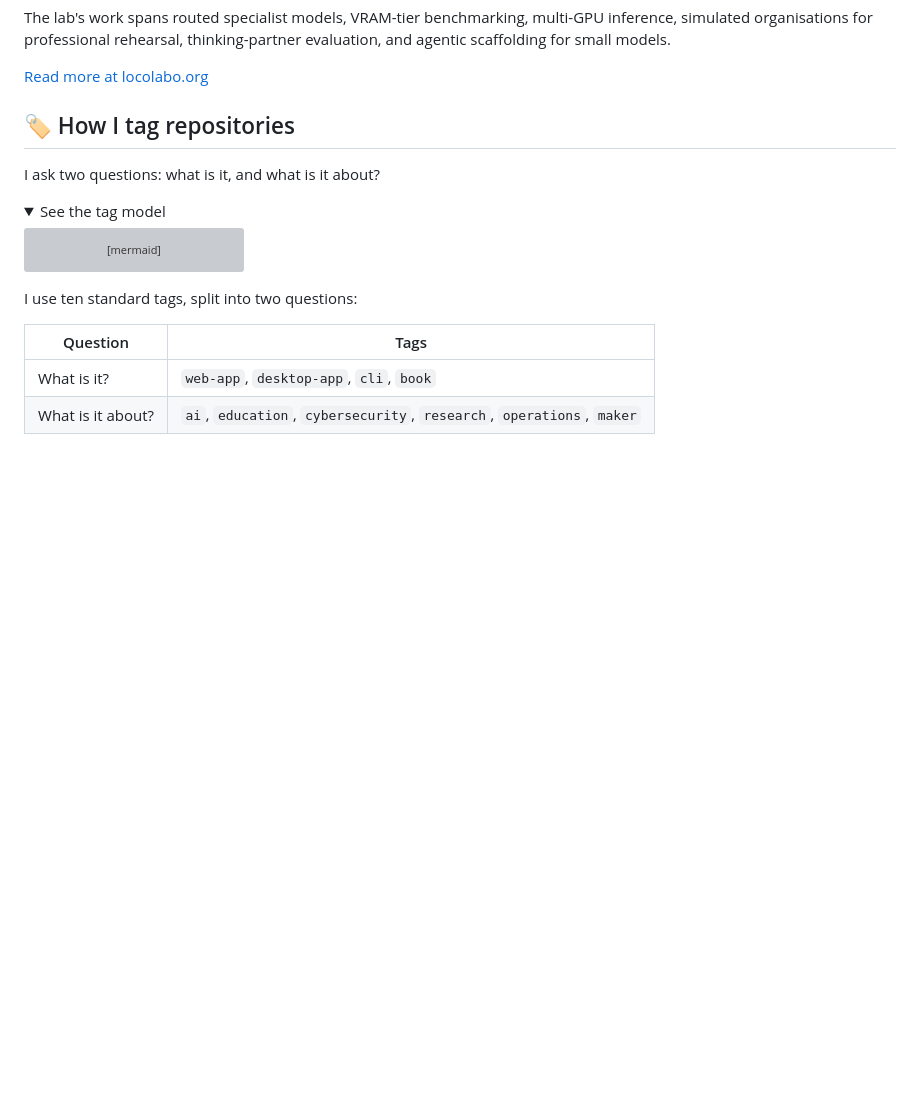
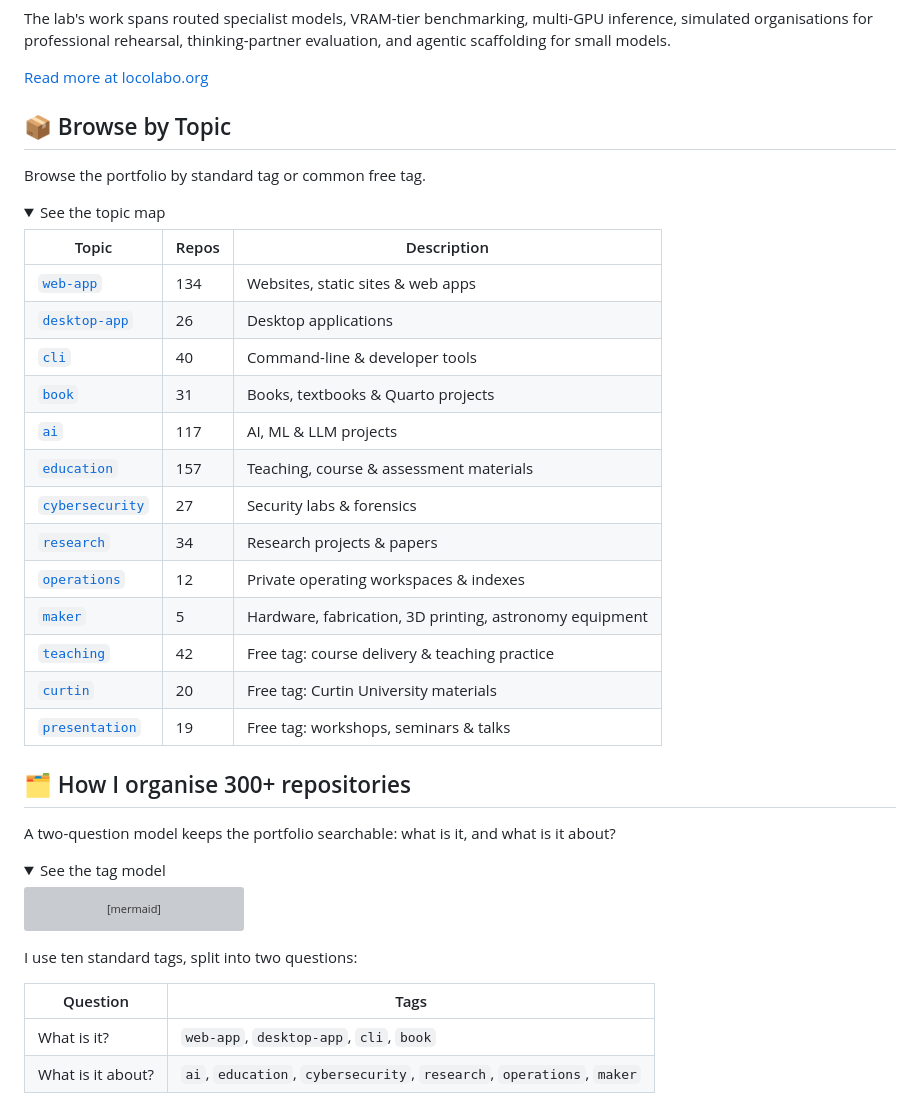
Before and after one commit to michael-borck/michael-borck, a Markdown page: README.md, the part around one of its changes. GitHub-like rendering; folded sections open; blank space fills up the shorter version; grey boxes are pictures that could not be loaded.

```diff
--- a/README.md
+++ b/README.md
@@ -93,9 +111,34 @@ The lab's work spans routed specialist models, VRAM-tier benchmarking, multi-GPU
 
 </details>
 
-## 🏷️ How I tag repositories
+## 📦 Browse by Topic
 
-I ask two questions: what is it, and what is it about?
+Browse the portfolio by standard tag or common free tag.
+
+<details>
+<summary>See the topic map</summary>
+
+| Topic | Repos | Description |
+|-------|-------|-------------|
+| [`web-app`](https://github.com/michael-borck?tab=repositories&q=topic:web-app) | 134 | Websites, static sites & web apps |
+| [`desktop-app`](https://github.com/michael-borck?tab=repositories&q=topic:desktop-app) | 26 | Desktop applications |
+| [`cli`](https://github.com/michael-borck?tab=repositories&q=topic:cli) | 40 | Command-line & developer tools |
+| [`book`](https://github.com/michael-borck?tab=repositories&q=topic:book) | 31 | Books, textbooks & Quarto projects |
+| [`ai`](https://github.com/michael-borck?tab=repositories&q=topic:ai) | 117 | AI, ML & LLM projects |
+| [`education`](https://github.com/michael-borck?tab=repositories&q=topic:education) | 157 | Teaching, course & assessment materials |
+| [`cybersecurity`](https://github.com/michael-borck?tab=repositories&q=topic:cybersecurity) | 27 | Security labs & forensics |
+| [`research`](https://github.com/michael-borck?tab=repositories&q=topic:research) | 34 | Research projects & papers |
+| [`operations`](https://github.com/michael-borck?tab=repositories&q=topic:operations) | 12 | Private operating workspaces & indexes |
+| [`maker`](https://github.com/michael-borck?tab=repositories&q=topic:maker) | 5 | Hardware, fabrication, 3D printing, astronomy equipment |
+| [`teaching`](https://github.com/michael-borck?tab=repositories&q=topic:teaching) | 42 | Free tag: course delivery & teaching practice |
+| [`curtin`](https://github.com/michael-borck?tab=repositories&q=topic:curtin) | 20 | Free tag: Curtin University materials |
+| [`presentation`](https://github.com/michael-borck?tab=repositories&q=topic:presentation) | 19 | Free tag: workshops, seminars & talks |
+
+</details>
+
+## 🗂️ How I organise 300+ repositories
+
+A two-question model keeps the portfolio searchable: what is it, and what is it about?
 
 <details>
 <summary>See the tag model</summary>
```
Also changed, not shown: other parts of README.md (+42 -47 lines), assets/banner-dark.png (added), assets/banner-light.png (added).
